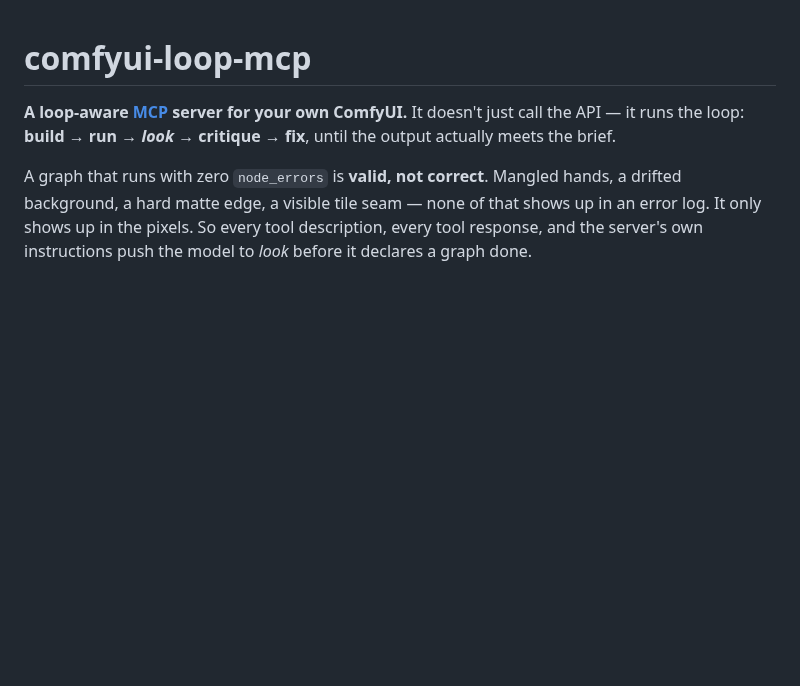
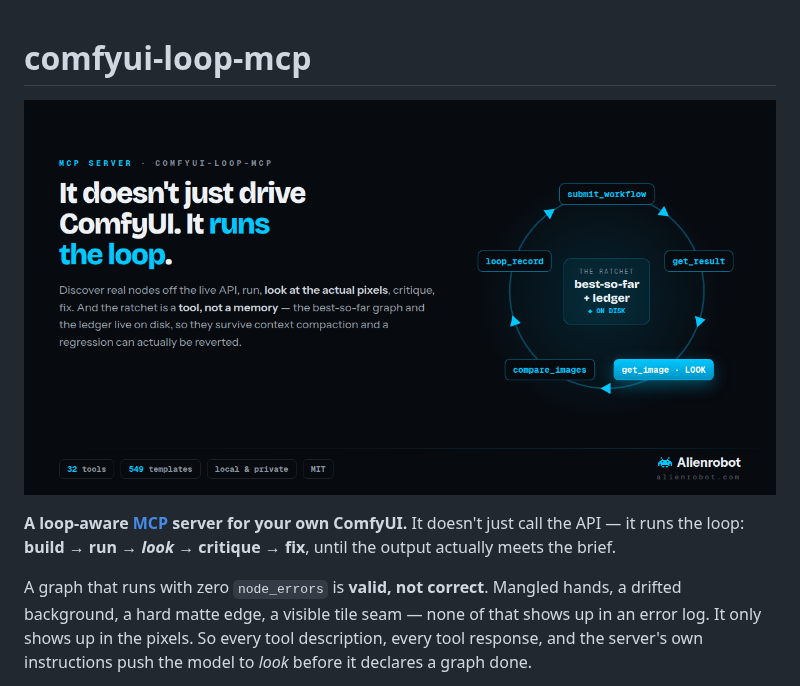
Before and after one commit to huikku/comfyui-loop-mcp, a Markdown page: README.md, the part around the change. GitHub-like rendering; pictures changed too: web/hero.png (added); blank space fills up the shorter version.

```diff
--- a/README.md
+++ b/README.md
@@ -1,4 +1,6 @@
 # comfyui-loop-mcp
+
+![It doesn't just drive ComfyUI — it runs the loop: submit → get_result → get_image (LOOK) → compare_images → loop_record, with the ratchet (best-so-far + ledger) held on disk](web/hero.png)
 
 **A loop-aware [MCP](https://modelcontextprotocol.io) server for your own ComfyUI.**
 It doesn't just call the API — it runs the loop: **build → run → _look_ → critique → fix**,
```
Also changed, not shown: 1 other file.
